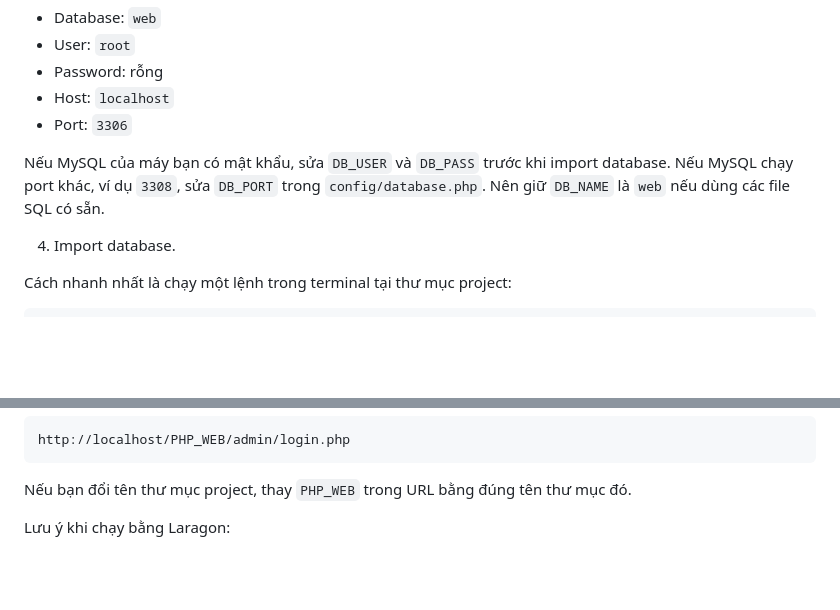
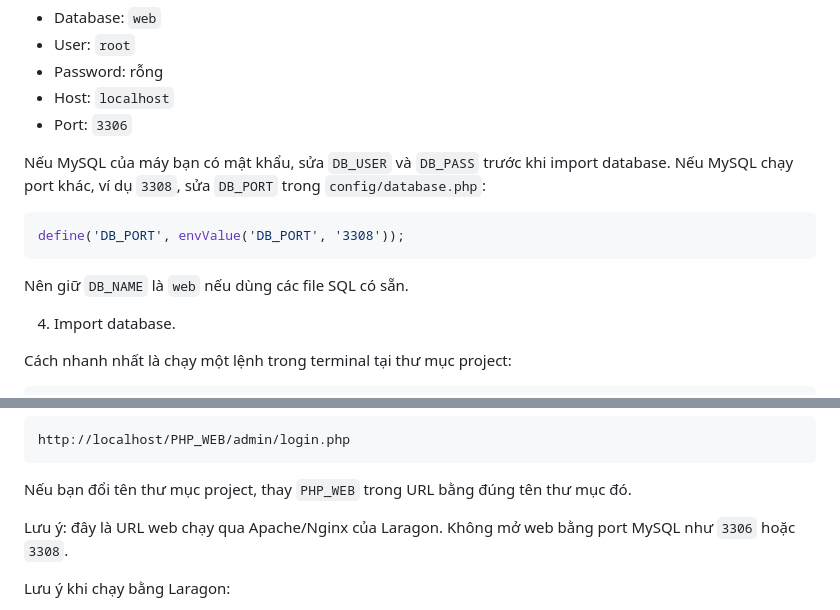
Before and after one commit to HieuNM1804/PHP_WEB, a Markdown page: README.md, 2 parts joined by grey strips. GitHub-like rendering; blank space fills up the shorter version.

Commit message:
Clarify Laragon port and web URL instructions

````diff
--- a/README.md
+++ b/README.md
@@ -37,7 +37,13 @@ Mặc định project dùng:
 - Host: `localhost`
 - Port: `3306`
 
-Nếu MySQL của máy bạn có mật khẩu, sửa `DB_USER` và `DB_PASS` trước khi import database. Nếu MySQL chạy port khác, ví dụ `3308`, sửa `DB_PORT` trong `config/database.php`. Nên giữ `DB_NAME` là `web` nếu dùng các file SQL có sẵn.
+Nếu MySQL của máy bạn có mật khẩu, sửa `DB_USER` và `DB_PASS` trước khi import database. Nếu MySQL chạy port khác, ví dụ `3308`, sửa `DB_PORT` trong `config/database.php`:
+
+```php
+define('DB_PORT', envValue('DB_PORT', '3308'));
+```
+
+Nên giữ `DB_NAME` là `web` nếu dùng các file SQL có sẵn.
 
 4. Import database.
 
@@ -64,6 +70,8 @@ http://localhost/PHP_WEB/admin/login.php
 ```
 
 Nếu bạn đổi tên thư mục project, thay `PHP_WEB` trong URL bằng đúng tên thư mục đó.
+
+Lưu ý: đây là URL web chạy qua Apache/Nginx của Laragon. Không mở web bằng port MySQL như `3306` hoặc `3308`.
 
 Lưu ý khi chạy bằng Laragon:
 
````
